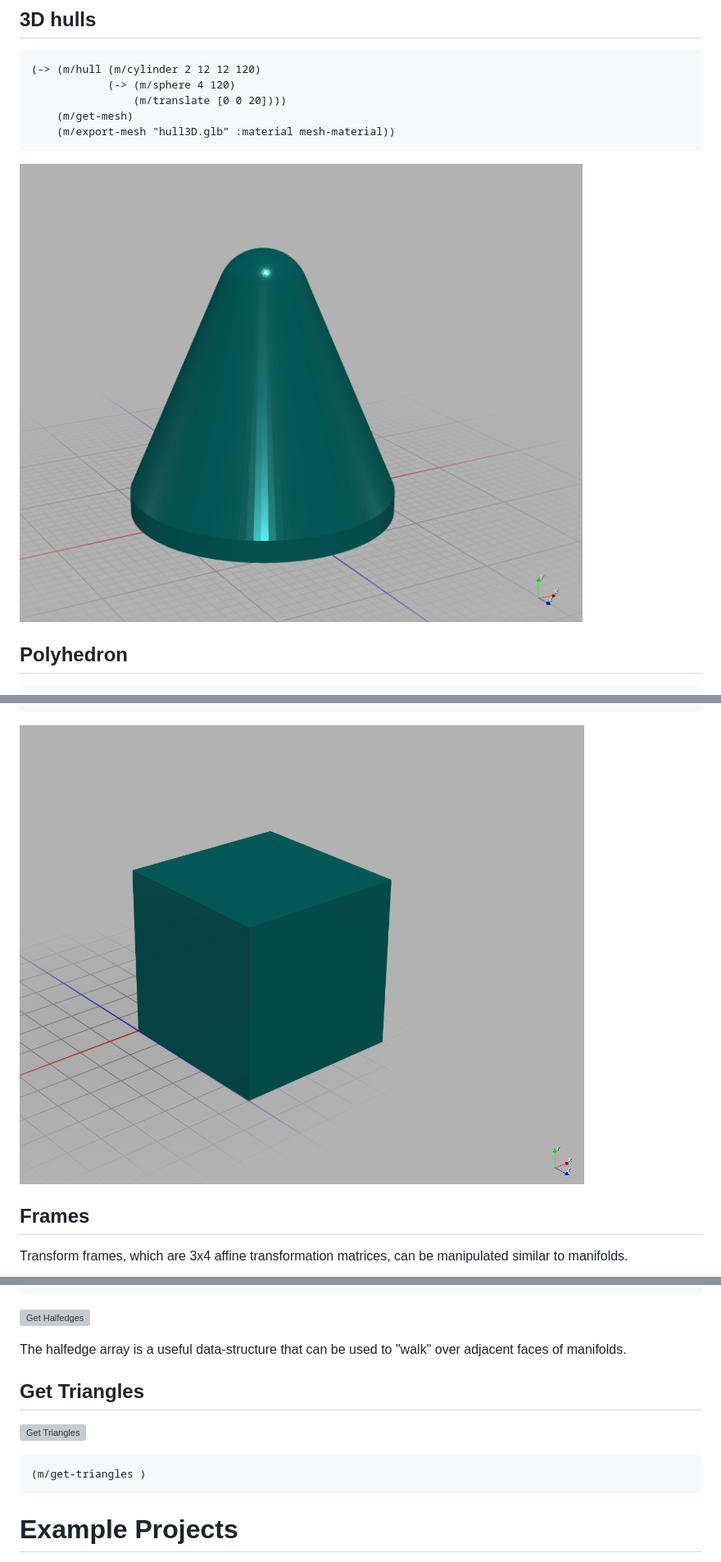
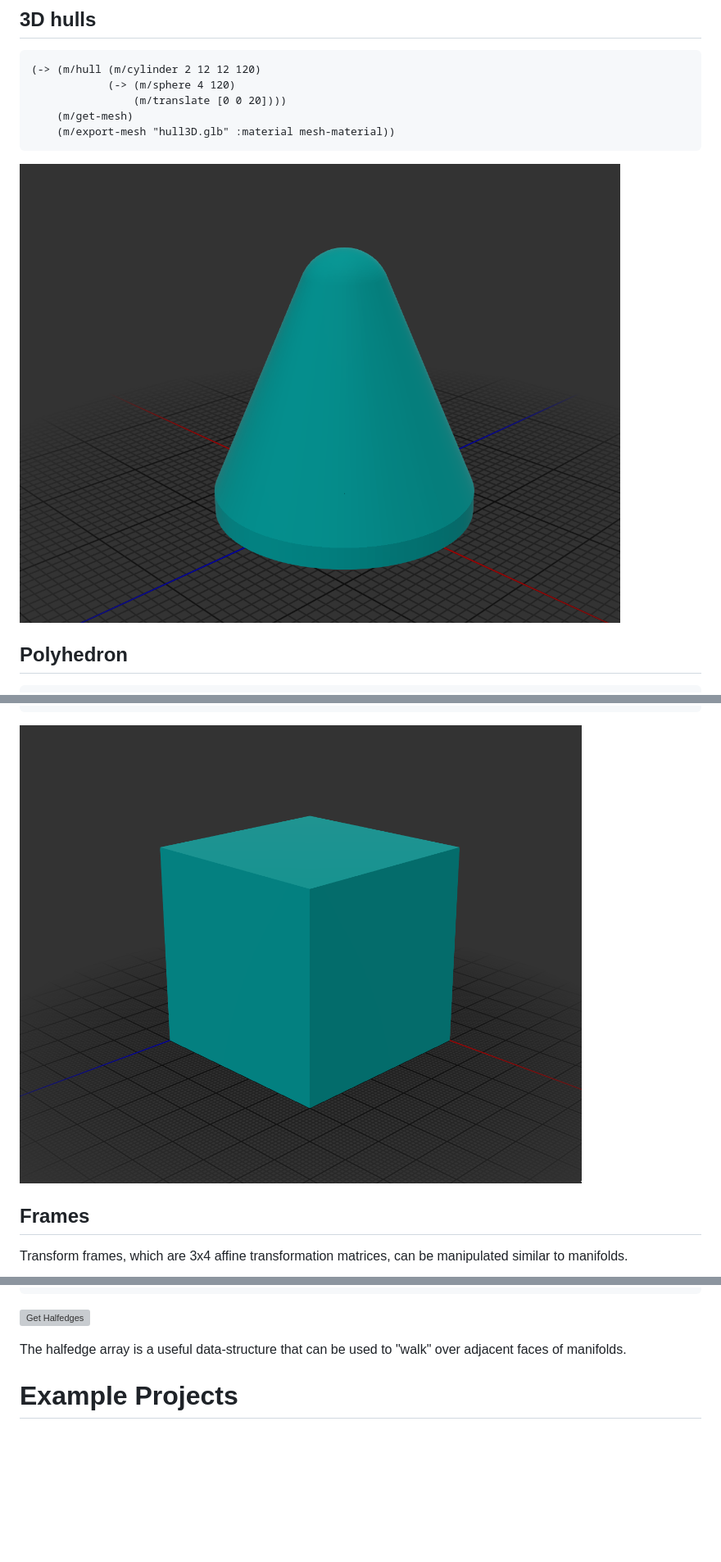
Before and after one commit to SovereignShop/clj-manifold3d, a Markdown page: README.md, 3 parts joined by grey strips. Shown: that part at 82% size. Rendered like a GitHub page; blank space fills up the shorter version; grey boxes are pictures that could not be loaded.

````diff
--- a/README.md
+++ b/README.md
@@ -136,7 +136,7 @@ Cross Sections are (roughly) isomorphic to a set of polygons for which vertex or
     (m/export-mesh "hull3D.glb" :material mesh-material))
 ```
 
-![3D hull](resources/images/3D-hull.png)
+![3D hull](resources/images/hull3d.png)
 
 ## Polyhedron
 
@@ -159,7 +159,7 @@ Cross Sections are (roughly) isomorphic to a set of polygons for which vertex or
     (m/export-mesh "polyhedron-cube.glb" :material mesh-material))
 ```
 
-![Partial revolve](resources/images/polyhedron.png)
+![Partial revolve](resources/images/polyhedron-cube.png)
 
 
 ## Frames
@@ -445,15 +445,6 @@ You can get the Halfedges of a Manifold using `get-halfgedges`:
 
 The halfedge array is a useful data-structure that can be used to "walk" over adjacent faces of manifolds.
 
-
-## Get Triangles
-
-![Get Triangles](resources/images/get-triangle.png)
-
-``` clojure
-(m/get-triangles )
-```
-
 # Example Projects
 
 A Simple rapidly printable hydroponic tower:
````
Also changed, not shown: other parts of README.md (+3 -3 lines), resources/images/hull2D.png.
